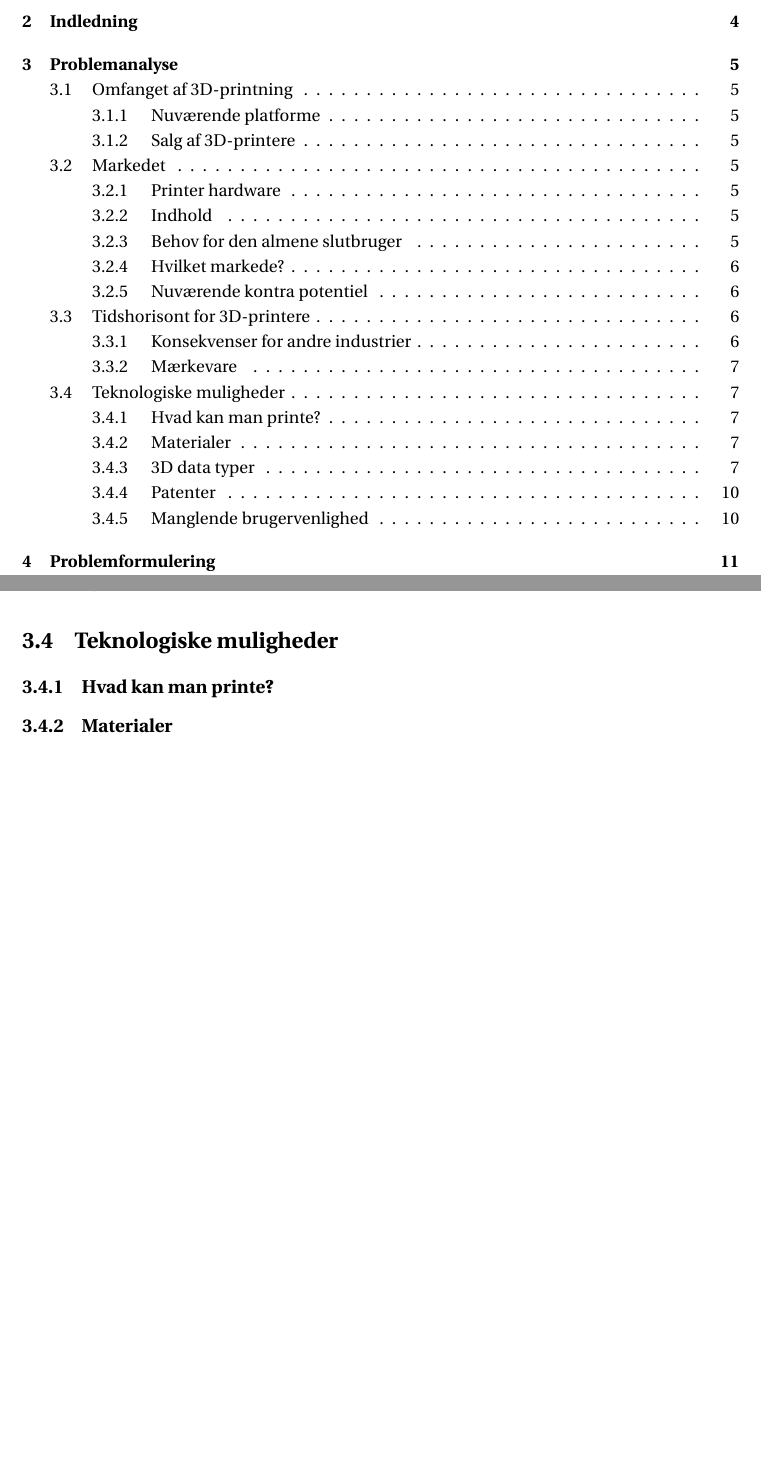
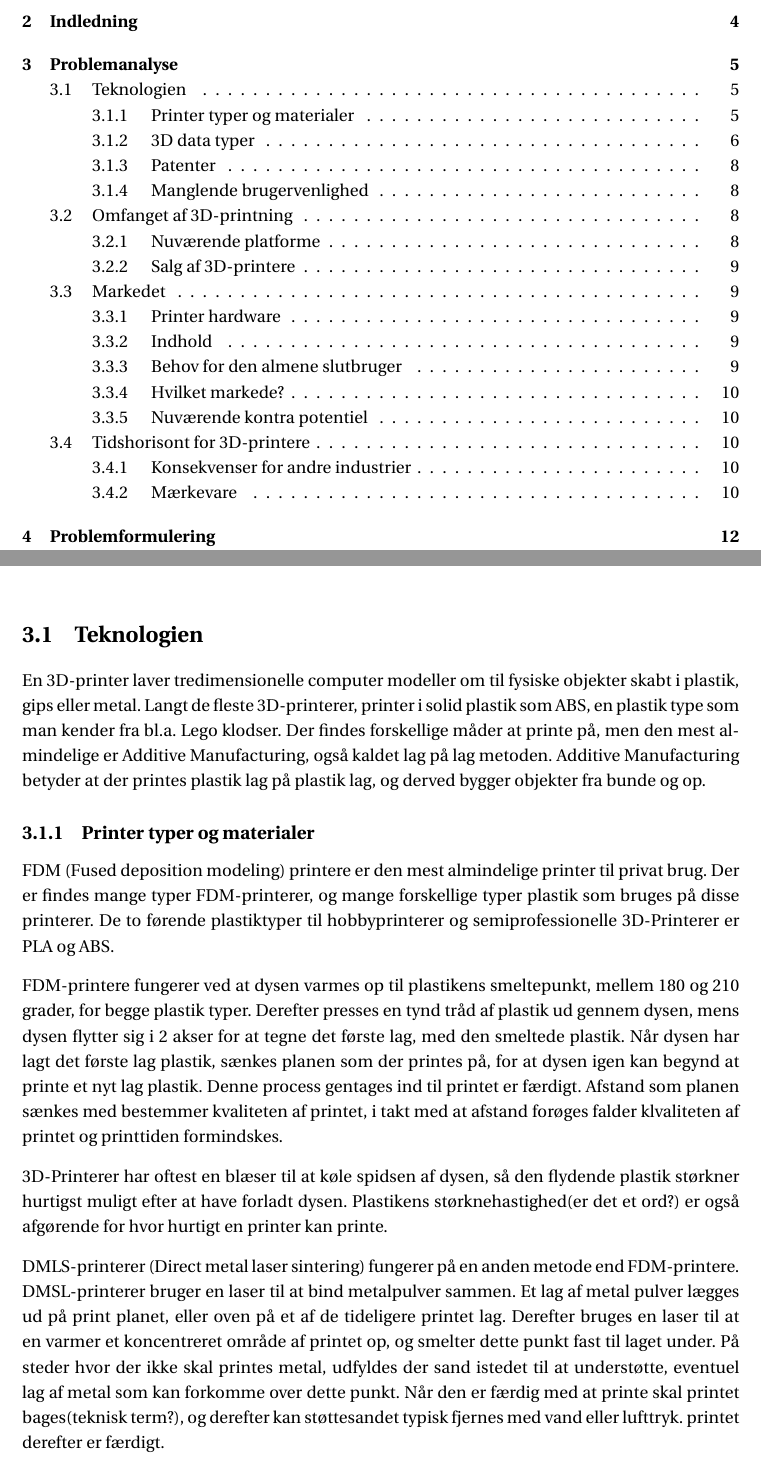
Before and after one commit to simonvandel/p0-aau-SW0B2-1a, a LaTeX book (Master.tex, which reads Chapters/3dprint.tex, Chapters/materialer.tex, Chapters/teknologi.tex): two parts of pages 3 and 7 of 15 before the commit and two parts of pages 3 and 5 of 16 after it, joined at a grey line, cut so that both start at the same text, the shorter picture padded with empty space. Compiled offline with pdfLaTeX.

Commit message:
omstrukturering

```diff
--- /dev/null
+++ b/Chapters/3dprint.tex
@@ -0,0 +1 @@
+En 3D-printer laver tredimensionelle computer modeller om til fysiske objekter skabt i plastik, gips eller metal. Langt de fleste 3D-printerer, printer i solid plastik som ABS, en plastik type som man kender fra bl.a. Lego klodser. Der findes forskellige måder at printe på, men den mest almindelige er Additive Manufacturing, også kaldet lag på lag metoden. Additive Manufacturing betyder at der printes plastik lag på plastik lag, og derved bygger objekter fra bunde og op.
--- /dev/null
+++ b/Chapters/materialer.tex
@@ -0,0 +1,18 @@
+FDM (Fused deposition modeling) printere er den mest almindelige printer til privat brug. Der er findes mange typer FDM-printerer, og mange forskellige typer plastik som bruges på disse printerer. De to førende plastiktyper til hobbyprinterer og semiprofessionelle 3D-Printerer er PLA og ABS.
+
+%hvad består en 3d printer af? hvilke dele ingår etc. (måske en blueprint tegning?)
+
+FDM-printere fungerer ved at dysen varmes op til plastikens smeltepunkt, mellem 180 og 210 grader, for begge plastik typer. Derefter presses en tynd tråd af plastik ud gennem dysen, mens dysen flytter sig i 2 akser for at tegne det første lag, med den smeltede plastik.
+Når dysen har lagt det første lag plastik, sænkes planen som der printes på, for at dysen igen kan begynd at printe et nyt lag plastik. Denne process gentages ind til printet er færdigt.
+Afstand som planen sænkes med bestemmer kvaliteten af printet, i takt med at afstand forøges falder klvaliteten af printet og printtiden formindskes.
+
+3D-Printerer har oftest en blæser til at køle spidsen af dysen, så den flydende plastik størkner hurtigst muligt efter at have forladt dysen. Plastikens størknehastighed(er det et ord?) er også afgørende for hvor hurtigt en printer kan printe.
+
+DMLS-printerer (Direct metal laser sintering) fungerer på en anden metode end FDM-printere. DMSL-printerer bruger en laser til at bind metalpulver sammen. Et lag af metal pulver lægges ud på print planet, eller oven på et af de tideligere printet lag. Derefter bruges en laser til at en varmer et koncentreret område af printet op, og smelter dette punkt fast til laget under. På steder hvor der ikke skal printes metal, udfyldes der sand istedet til at understøtte, eventuel lag af metal som kan forkomme over dette punkt.
+Når den er færdig med at printe skal printet bages(teknisk term?), og derefter kan støttesandet typisk fjernes med vand eller lufttryk. printet derefter er færdigt.
+
+%medtag evt. metode om SLA
+
+%mangler en  afrundning. evt. hold dig til plastik printerer og måske kun de metoder som er fælles for printerer som kan ende i et hjem. FOKUS PÅ HJEMME PRINT! :D
+
+% chapter nuv_rende_tilstand_af_3d_print (end)
--- a/Chapters/teknologi.tex
+++ b/Chapters/teknologi.tex
@@ -1,8 +1,8 @@
 %!TEX root = ../Master.tex
-\section{Teknologiske muligheder} % (fold)
+\section{Teknologien} % (fold)
 
-\subsection{Hvad kan man printe?} % (fold)
+% \subsection{Hvordan Virker 3D-printning} % (fold)
+\input{Chapters/3dprint.tex}
 
-
-\subsection{Materialer} % (fold)
+\subsection{Printer typer og materialer} % (fold)
 \label{sub:materialer}
```
Also changed, not shown: Chapters/STL.tex (+1 -1 lines), Chapters/problemanalyse.tex (+2 -2 lines), Chapters/teknologi.tex (1 more changed lines).
